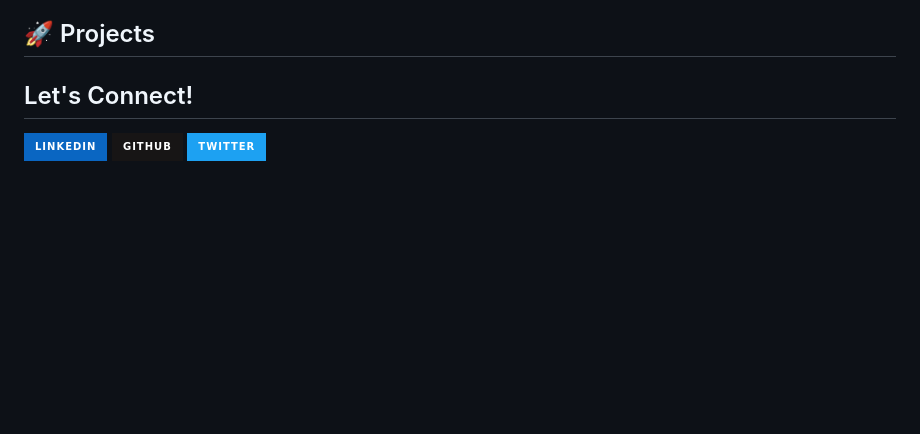
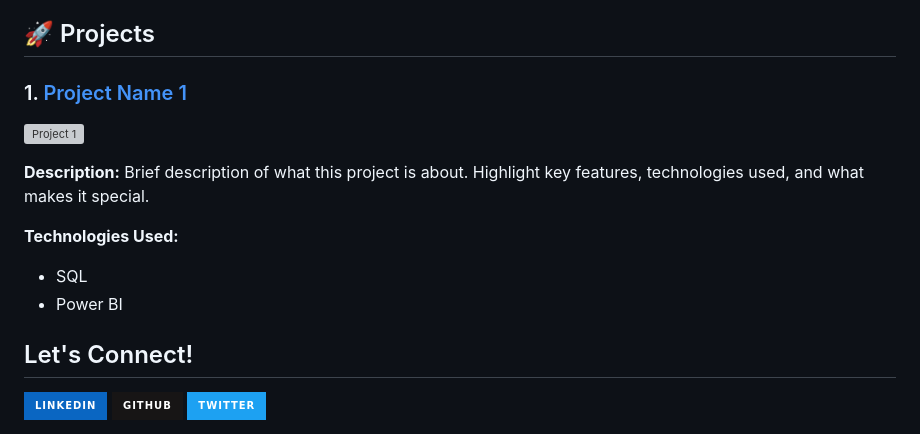
Before and after one commit to Franzik99/Franzik99, a Markdown page: README.md, the part around the change. GitHub-like rendering; badges without logos; blank space fills up the shorter version; grey boxes are pictures that could not be loaded.

```diff
--- a/README.md
+++ b/README.md
@@ -51,6 +51,14 @@ I have worked on various projects involving data analysis, creating dashboards,
 - **Process Automation:** Automated data processing tasks using Python and Alteryx to increase efficiency.
 
 ## 🚀 Projects
+### 1. [Project Name 1](https://github.com/YourUsername/Project1)
+![Project 1](https://github-readme-stats.vercel.app/api/pin/?username=YourUsername&repo=Project1&theme=navy)
+
+**Description:** Brief description of what this project is about. Highlight key features, technologies used, and what makes it special.
+
+**Technologies Used:**
+- SQL
+- Power BI
 
 
 ## Let's Connect!
```
